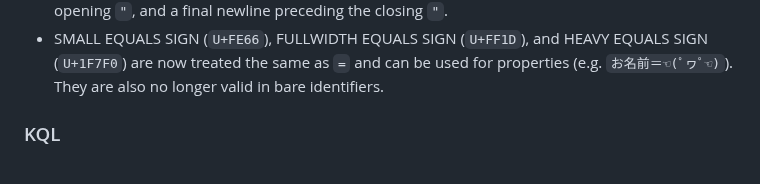
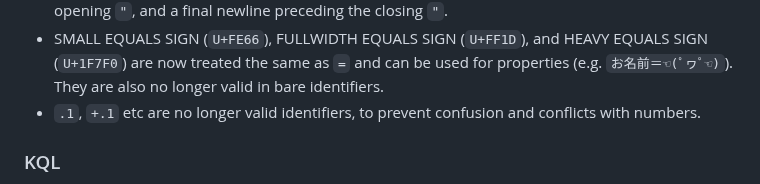
Before and after one commit to kdl-org/kdl, a Markdown page: CHANGELOG.md, the part around the change. GitHub-like rendering.

Commit message:
make note of .1/+.1 illegality in the changelog

```diff
--- a/CHANGELOG.md
+++ b/CHANGELOG.md
@@ -62,6 +62,8 @@
   EQUALS SIGN (`U+1F7F0`) are now treated the same as `=` and can be used for
   properties (e.g. `お名前＝☜(ﾟヮﾟ☜)`). They are also no longer valid in bare
   identifiers.
+* `.1`, `+.1` etc are no longer valid identifiers, to prevent confusion and
+  conflicts with numbers.
 
 ### KQL
 
```
